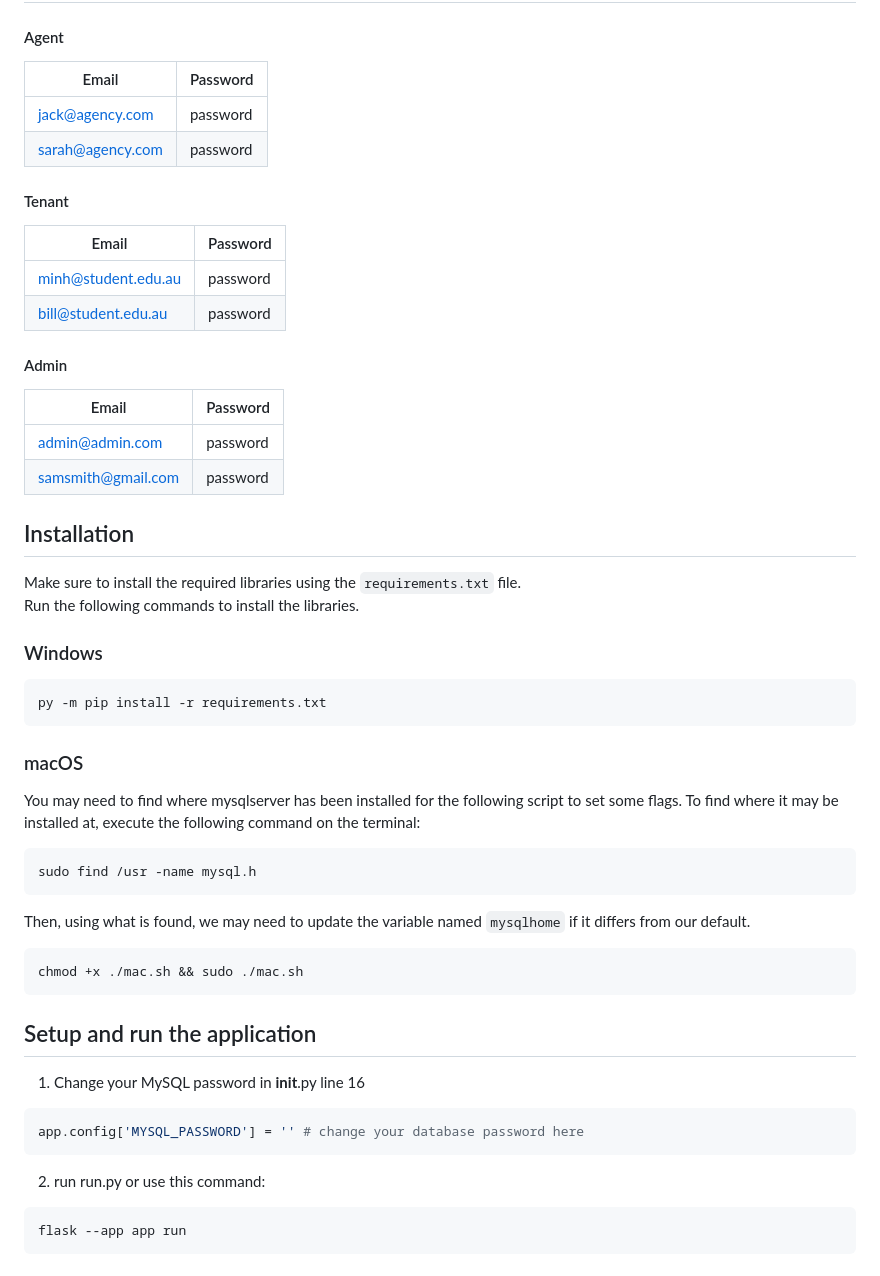
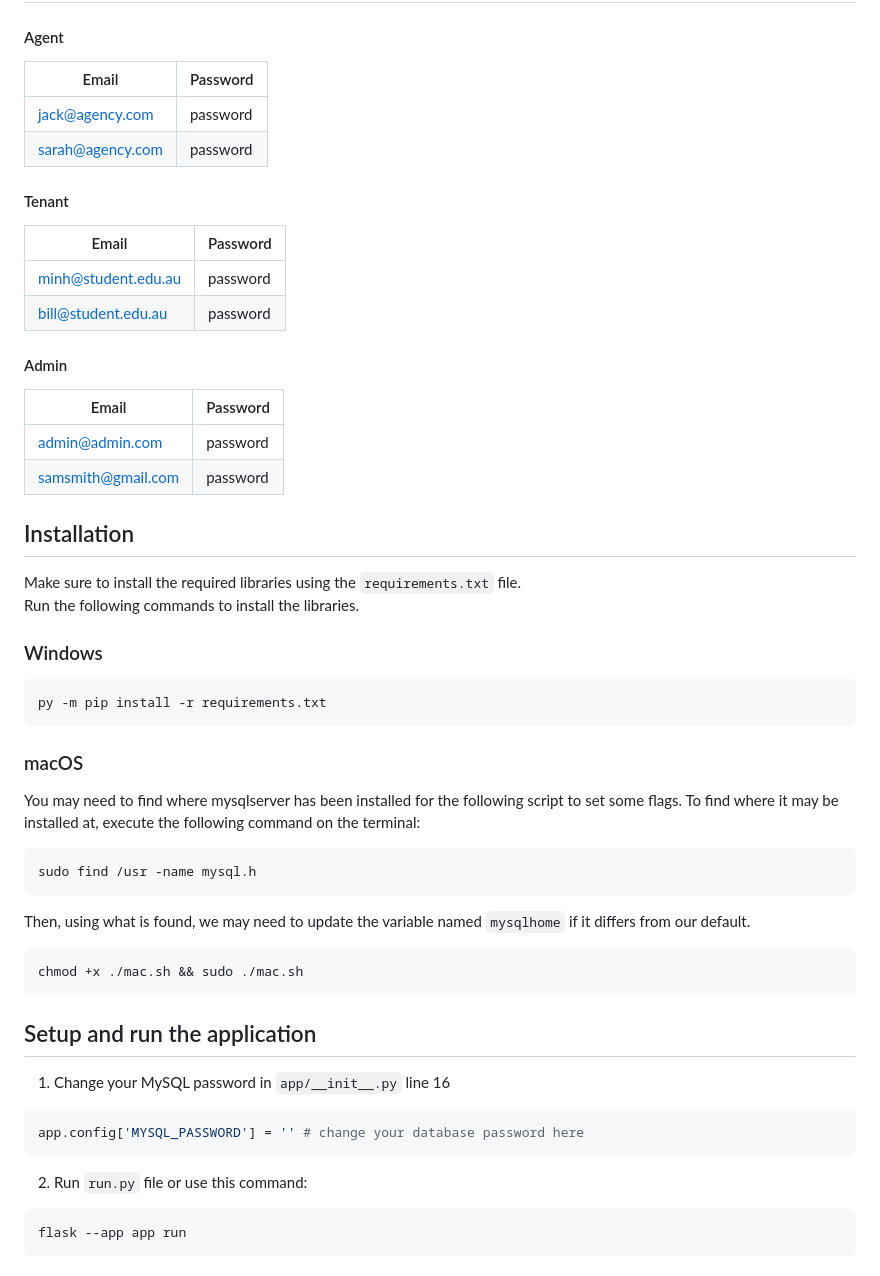
Before and after one commit to ImDuy/IFN582-UniStay, a Markdown page: README.md, the part around the change. Rendered like a GitHub page.

Commit message:
add format for file

````diff
--- a/README.md
+++ b/README.md
@@ -28,42 +28,47 @@ The unique aspect of UniStay is its "Academic Peer-Proximity" discovery model. U
 
 #### Agent
 
-| Email | Password |
-|---------|----------|
-| jack@agency.com | password |
+| Email            | Password |
+| ---------------- | -------- |
+| jack@agency.com  | password |
 | sarah@agency.com | password |
 
 #### Tenant
 
-| Email | Password |
-|---------|----------|
+| Email               | Password |
+| ------------------- | -------- |
 | minh@student.edu.au | password |
 | bill@student.edu.au | password |
 
 #### Admin
 
-| Email | Password |
-|---------|----------|
-| admin@admin.com | password |
+| Email              | Password |
+| ------------------ | -------- |
+| admin@admin.com    | password |
 | samsmith@gmail.com | password |
 
 ## Installation
+
 Make sure to install the required libraries using the `requirements.txt` file.<br>
 Run the following commands to install the libraries.
 
 ### Windows
+
 ```bash
 py -m pip install -r requirements.txt
 ```
 
 ### macOS
+
 You may need to find where mysqlserver has been installed for the following
 script to set some flags.
 To find where it may be installed at, execute the following command on
 the terminal:
+
 ```bash
 sudo find /usr -name mysql.h
 ```
+
 Then, using what is found, we may need to update the variable named
 `mysqlhome` if it differs from our default.
 
@@ -73,11 +78,14 @@ chmod +x ./mac.sh && sudo ./mac.sh
 
 ## Setup and run the application
 
-1.  Change your MySQL password in **init**.py line 16
+1.  Change your MySQL password in `app/__init__.py` line 16
+
 ```bash
 app.config['MYSQL_PASSWORD'] = '' # change your database password here
 ```
-2.  run run.py or use this command:
+
+2.  Run `run.py` file or use this command:
+
 ```bash
 flask --app app run
 ```
````
